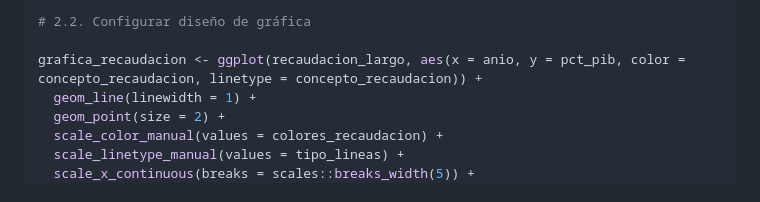
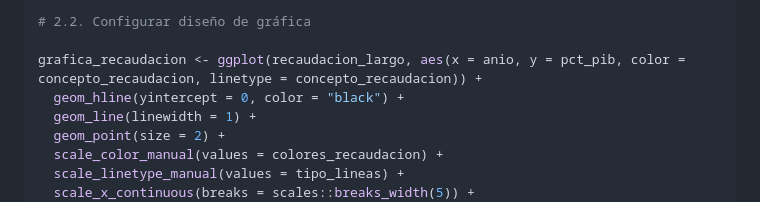
Before and after one commit to Jose-Castanedas/finanzas_publicas_mexico, a Markdown page: analysis/analisis_finanzas_publicas_mexico.md, the part around one of its changes. Rendered like a GitHub page.

```diff
--- a/analysis/analisis_finanzas_publicas_mexico.md
+++ b/analysis/analisis_finanzas_publicas_mexico.md
@@ -475,6 +475,7 @@ tipo_lineas <- c("Tributarios" = "dashed", "ISR" = "solid", "IVA" = "solid", "IE
 # 2.2. Configurar diseño de gráfica
 
 grafica_recaudacion <- ggplot(recaudacion_largo, aes(x = anio, y = pct_pib, color = concepto_recaudacion, linetype = concepto_recaudacion)) +
+  geom_hline(yintercept = 0, color = "black") +
   geom_line(linewidth = 1) +
   geom_point(size = 2) +
   scale_color_manual(values = colores_recaudacion) +
```
Also changed, not shown: other parts of analysis/analisis_finanzas_publicas_mexico.md (+1 -1 lines), figures/grafica_02_recaudacion_tributaria.png, 1 other file.
